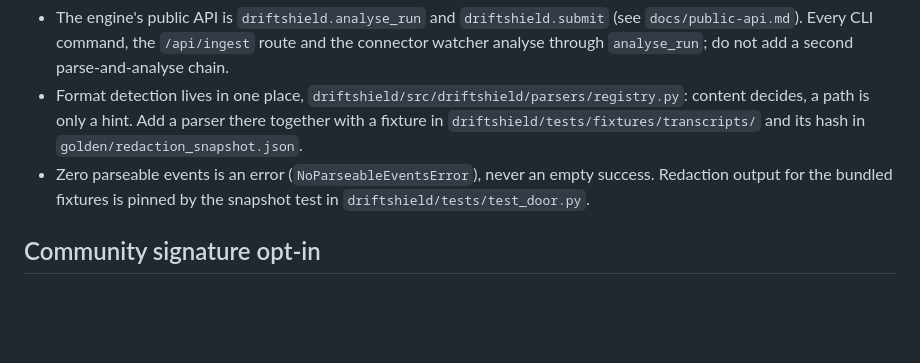
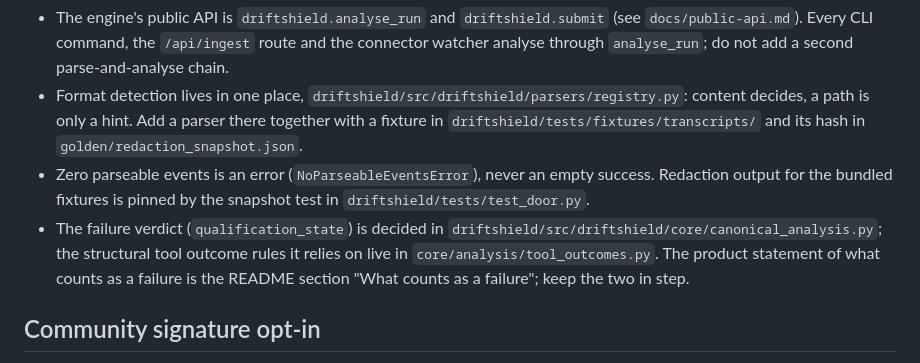
Before and after one commit to tborys/driftshield, a Markdown page: AGENTS.md, the part around the change. GitHub-like rendering; blank space fills up the shorter version.

```diff
--- a/AGENTS.md
+++ b/AGENTS.md
@@ -34,6 +34,7 @@
 - The engine's public API is `driftshield.analyse_run` and `driftshield.submit` (see `docs/public-api.md`). Every CLI command, the `/api/ingest` route and the connector watcher analyse through `analyse_run`; do not add a second parse-and-analyse chain.
 - Format detection lives in one place, `driftshield/src/driftshield/parsers/registry.py`: content decides, a path is only a hint. Add a parser there together with a fixture in `driftshield/tests/fixtures/transcripts/` and its hash in `golden/redaction_snapshot.json`.
 - Zero parseable events is an error (`NoParseableEventsError`), never an empty success. Redaction output for the bundled fixtures is pinned by the snapshot test in `driftshield/tests/test_door.py`.
+- The failure verdict (`qualification_state`) is decided in `driftshield/src/driftshield/core/canonical_analysis.py`; the structural tool outcome rules it relies on live in `core/analysis/tool_outcomes.py`. The product statement of what counts as a failure is the README section "What counts as a failure"; keep the two in step.
 
 ## Community signature opt-in
 
```
Also changed, not shown: README.md (+17 -0 lines), docs/public-api.md (+1 -1 lines).
